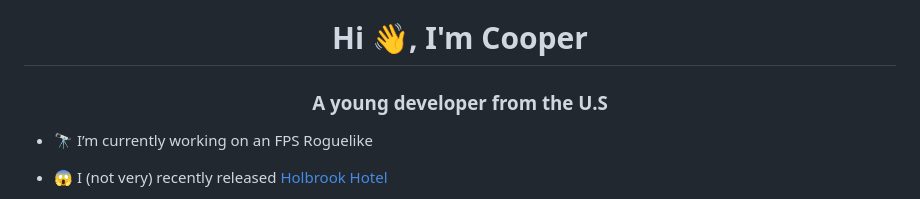
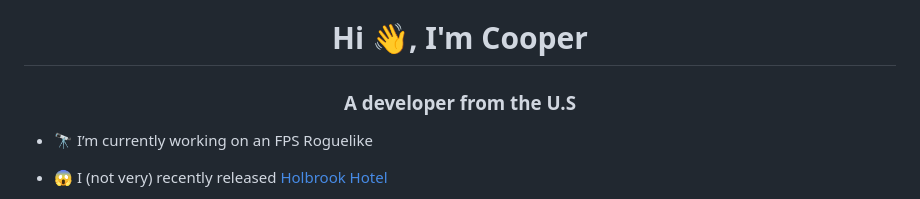
Before and after one commit to TheBreadPerson/TheBreadPerson, a Markdown page: README.md, the part around the change. GitHub-like rendering.

```diff
--- a/README.md
+++ b/README.md
@@ -1,5 +1,5 @@
 <h1 align="center">Hi 👋, I'm Cooper</h1>
-<h3 align="center">A young developer from the U.S</h3>
+<h3 align="center">A developer from the U.S</h3>
 
 - 🔭 I’m currently working on an FPS Roguelike
 
```
